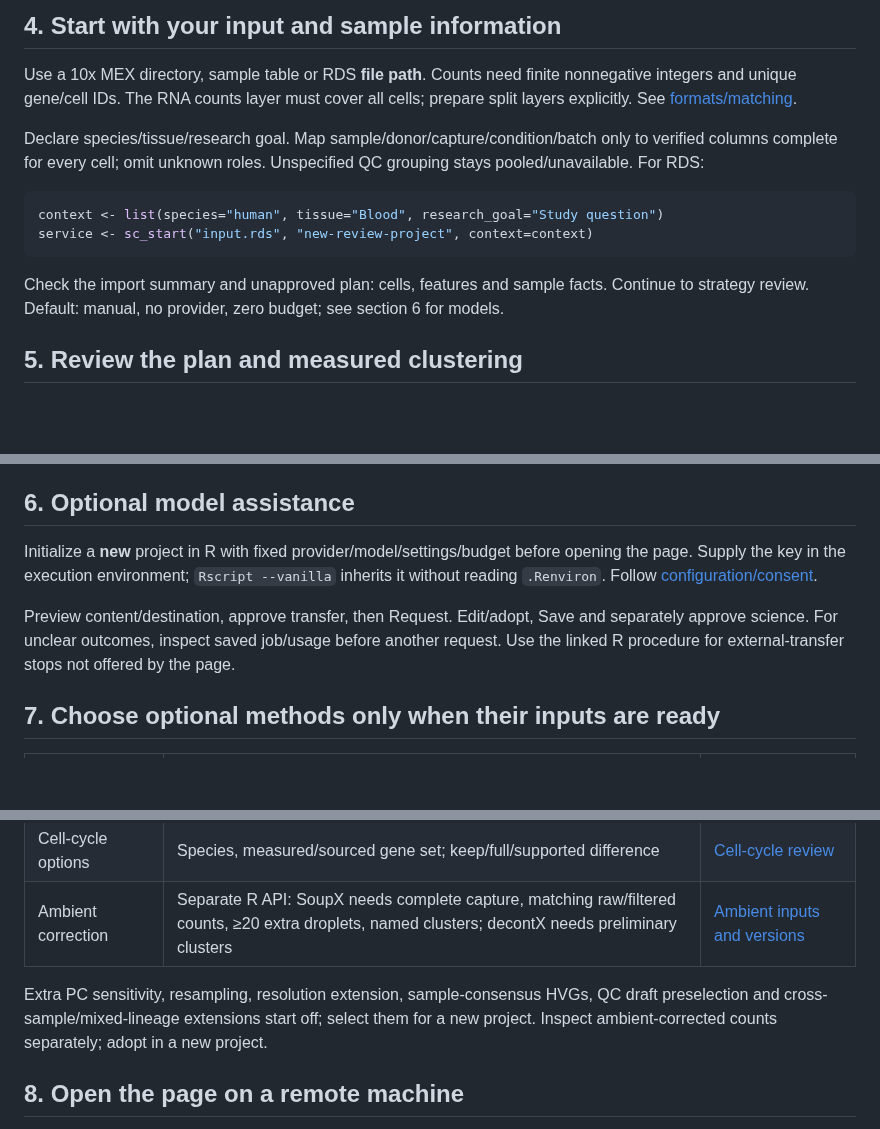
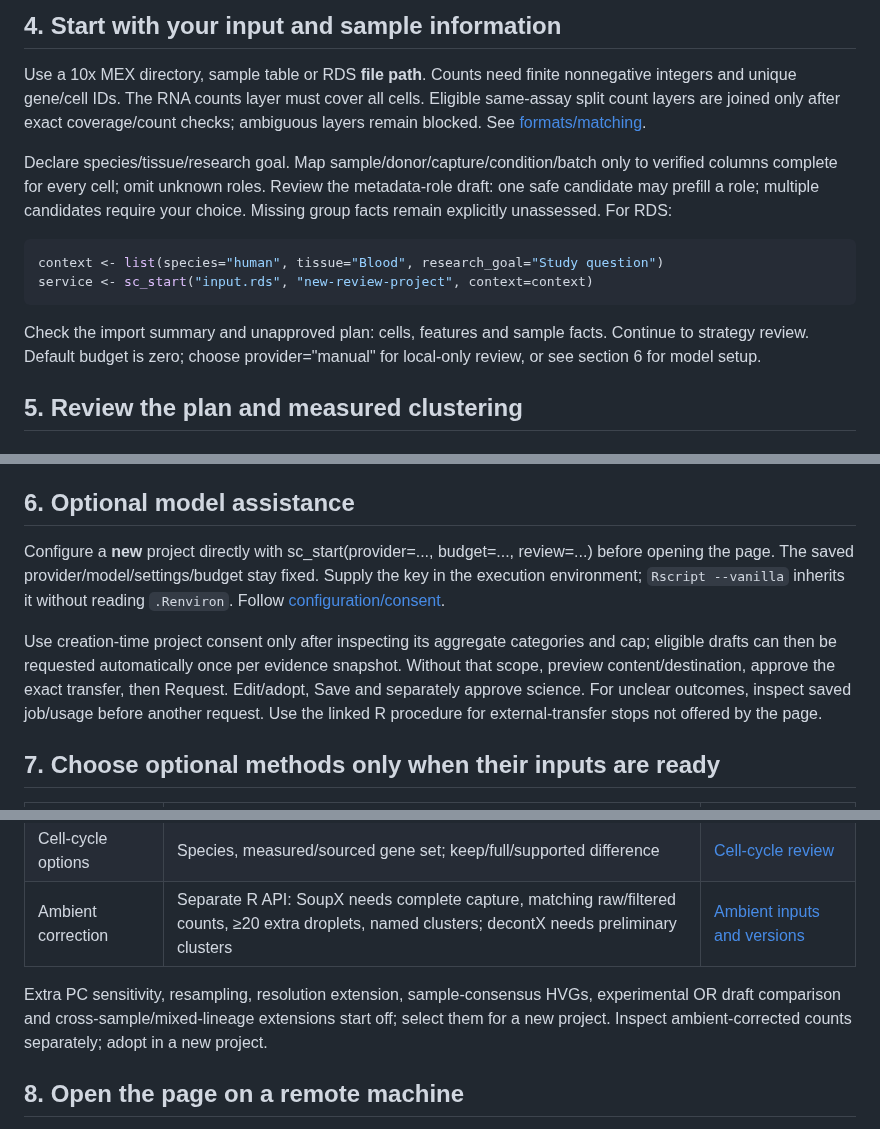
Before and after one commit to ChanghaoKan/scAgentKit, a Markdown page: docs/SCIENTIFIC_REVIEW_QUICKSTART.md, 3 parts joined by grey strips. Drawn GitHub-style; blank space fills up the shorter version.

Commit message:
docs: align operator instructions with current setup and reference defaults

````diff
--- a/docs/SCIENTIFIC_REVIEW_QUICKSTART.md
+++ b/docs/SCIENTIFIC_REVIEW_QUICKSTART.md
@@ -61,11 +61,11 @@ The example supplies practice choices; make your study decisions in a new direct
 
 Use a 10x MEX directory, sample table or RDS **file path**. Counts need finite
 nonnegative integers and unique gene/cell IDs. The RNA counts layer must cover
-all cells; prepare split layers explicitly. See [formats/matching](TENX_INPUT.md).
+all cells. Eligible same-assay split count layers are joined only after exact coverage/count checks; ambiguous layers remain blocked. See [formats/matching](TENX_INPUT.md).
 
 Declare species/tissue/research goal. Map sample/donor/capture/condition/batch
 only to verified columns complete for every cell; omit unknown roles.
-Unspecified QC grouping stays pooled/unavailable. For RDS:
+Review the metadata-role draft: one safe candidate may prefill a role; multiple candidates require your choice. Missing group facts remain explicitly unassessed. For RDS:
 
 ```r
 context <- list(species="human", tissue="Blood", research_goal="Study question")
@@ -73,7 +73,7 @@ service <- sc_start("input.rds", "new-review-project", context=context)
 ```
 
 Check the import summary and unapproved plan: cells, features and sample facts.
-Continue to strategy review. Default: manual, no provider, zero budget; see section 6 for models.
+Continue to strategy review. Default budget is zero; choose provider="manual" for local-only review, or see section 6 for model setup.
 
 ## 5. Review the plan and measured clustering
 
@@ -104,13 +104,12 @@ and section 9.
 
 ## 6. Optional model assistance
 
-Initialize a **new** project in R with fixed provider/model/settings/budget
-before opening the page. Supply the key in the execution environment;
+Configure a **new** project directly with sc_start(provider=..., budget=..., review=...)
+before opening the page. The saved provider/model/settings/budget stay fixed. Supply the key in the execution environment;
 `Rscript --vanilla` inherits it without reading `.Renviron`.
 Follow [configuration/consent](dev/UNIFIED_MODEL_REVIEW.md).
 
-Preview content/destination, approve transfer, then Request. Edit/adopt, Save
-and separately approve science. For unclear outcomes, inspect saved job/usage
+Use creation-time project consent only after inspecting its aggregate categories and cap; eligible drafts can then be requested automatically once per evidence snapshot. Without that scope, preview content/destination, approve the exact transfer, then Request. Edit/adopt, Save and separately approve science. For unclear outcomes, inspect saved job/usage
 before another request. Use the linked R procedure for external-transfer stops
 not offered by the page.
 
@@ -125,7 +124,7 @@ not offered by the page.
 | Ambient correction | Separate R API: SoupX needs complete capture, matching raw/filtered counts, ≥20 extra droplets, named clusters; decontX needs preliminary clusters | [Ambient inputs and versions](SCIENTIFIC_METHODS_APPENDIX.md#ambient-estimation-and-correction) |
 
 Extra PC sensitivity, resampling, resolution extension, sample-consensus HVGs,
-QC draft preselection and cross-sample/mixed-lineage extensions start off; select
+experimental OR draft comparison and cross-sample/mixed-lineage extensions start off; select
 them for a new project. Inspect ambient-corrected counts separately; adopt in a new project.
 
 ## 8. Open the page on a remote machine
````
Also changed, not shown: other parts of docs/SCIENTIFIC_REVIEW_QUICKSTART.md (+1 -1 lines), docs/RESEARCHER_PROTOCOL_ZH.md (+7 -7 lines), docs/R_ANALYSIS_PROTOCOL.md (+1 -1 lines).
